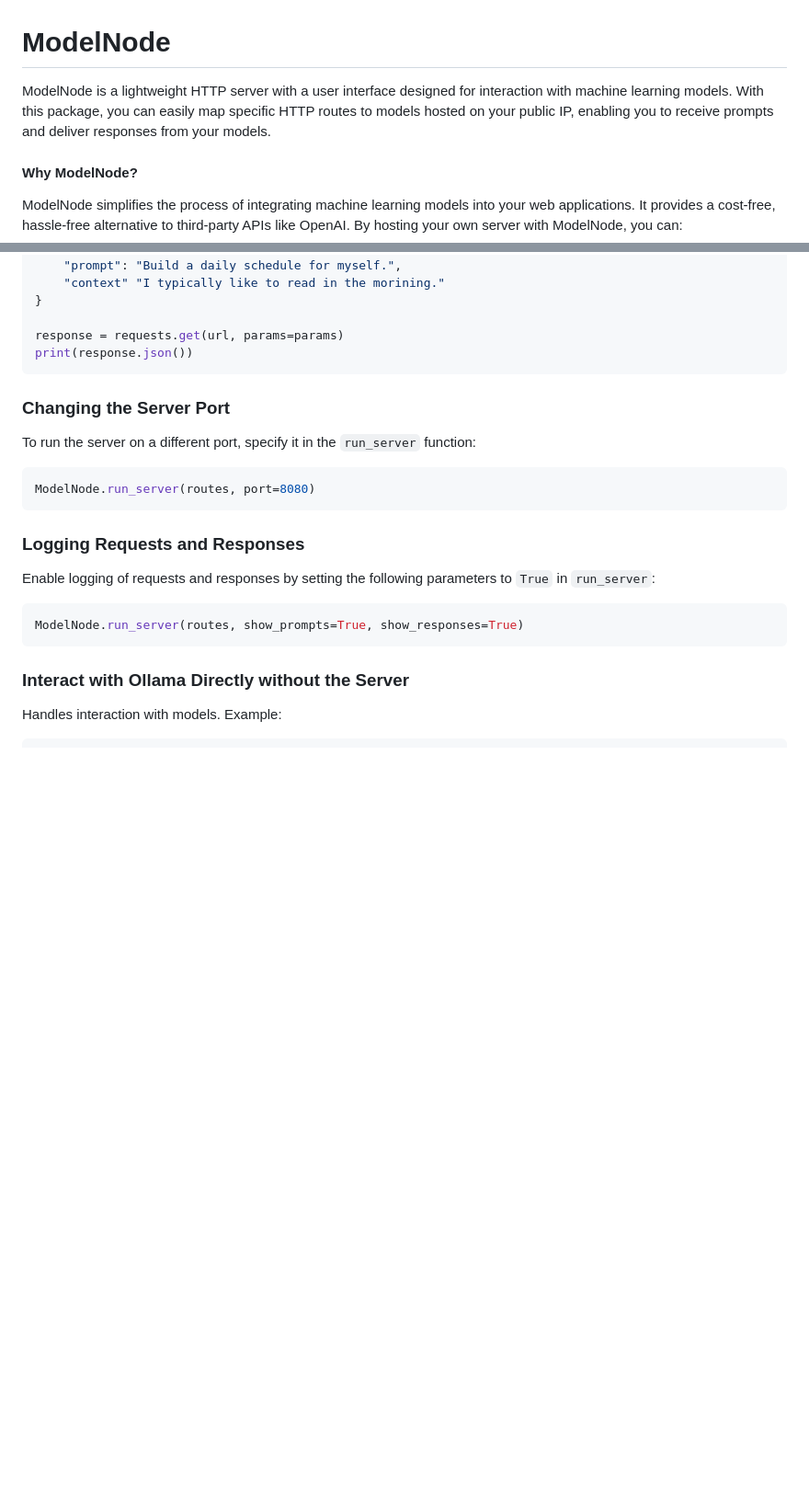
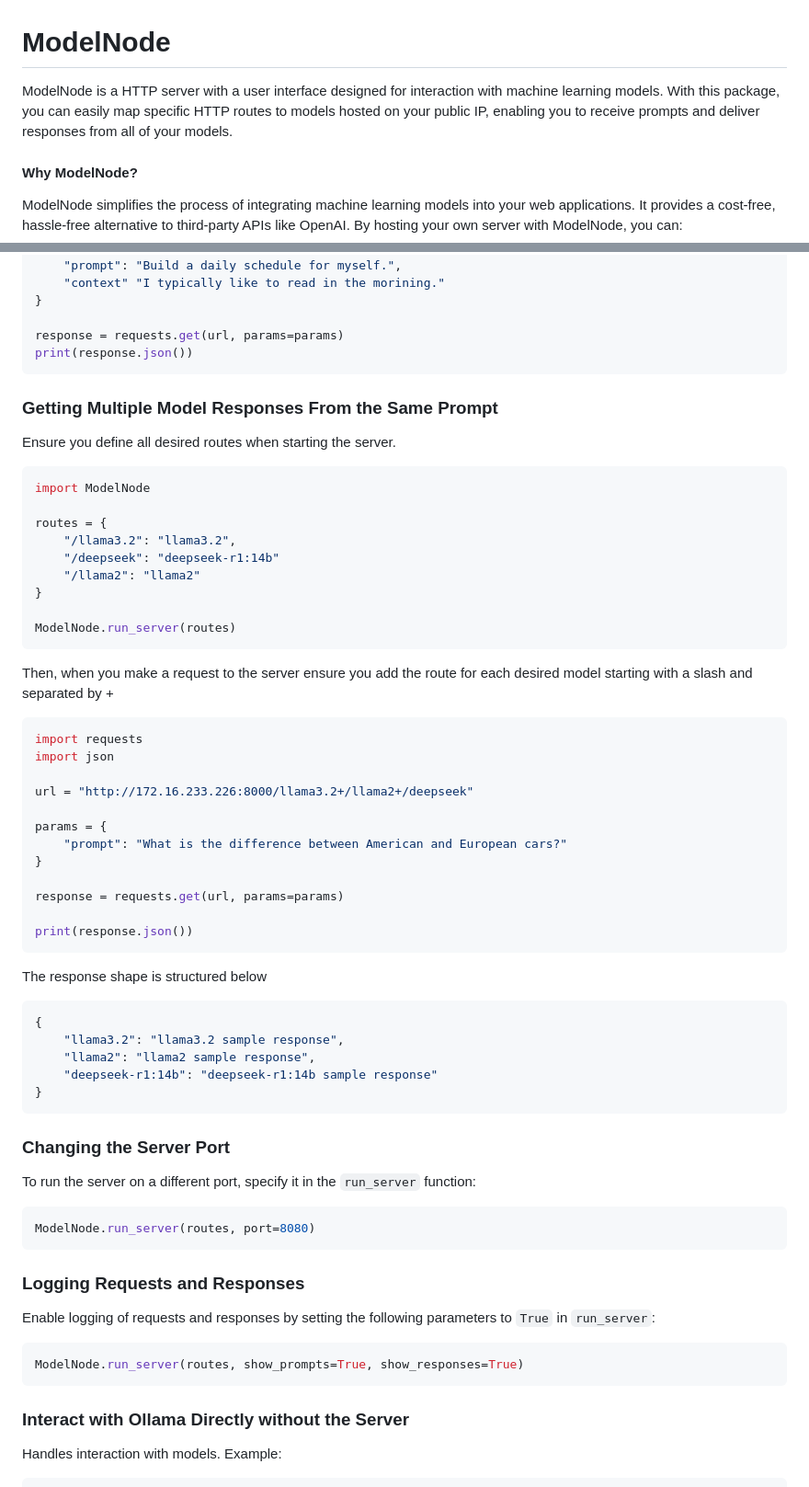
Before and after one commit to JudeScarbrough/ModelNode, a Markdown page: readme.md, 2 parts joined by grey strips. Shown at 92% size. GitHub-like rendering; blank space fills up the shorter version.

Commit message:
readme update for multi model responses

````diff
--- a/readme.md
+++ b/readme.md
@@ -2,7 +2,7 @@
 
 
 
-ModelNode is a lightweight HTTP server with a user interface designed for interaction with machine learning models. With this package, you can easily map specific HTTP routes to models hosted on your public IP, enabling you to receive prompts and deliver responses from your models.
+ModelNode is a HTTP server with a user interface designed for interaction with machine learning models. With this package, you can easily map specific HTTP routes to models hosted on your public IP, enabling you to receive prompts and deliver responses from all of your models.
 
 #### Why ModelNode?
 ModelNode simplifies the process of integrating machine learning models into your web applications. It provides a cost-free, hassle-free alternative to third-party APIs like OpenAI. By hosting your own server with ModelNode, you can:
@@ -282,6 +282,54 @@ print(response.json())
 
 
 
+
+
+### Getting Multiple Model Responses From the Same Prompt
+
+Ensure you define all desired routes when starting the server.
+
+```python
+import ModelNode
+
+routes = {
+	"/llama3.2": "llama3.2",
+	"/deepseek": "deepseek-r1:14b"
+    "/llama2": "llama2"
+}
+
+ModelNode.run_server(routes)
+```
+
+Then, when you make a request to the server ensure you add the route for each desired model starting with a slash and separated by +
+
+```python
+import requests
+import json
+
+url = "http://172.16.233.226:8000/llama3.2+/llama2+/deepseek"
+
+params = {
+    "prompt": "What is the difference between American and European cars?"
+}
+
+response = requests.get(url, params=params)
+
+print(response.json())
+```
+
+The response shape is structured below
+
+```python
+{
+    "llama3.2": "llama3.2 sample response",
+    "llama2": "llama2 sample response",
+    "deepseek-r1:14b": "deepseek-r1:14b sample response"
+}
+```
+
+
+
+
 ### Changing the Server Port
 
 
````
